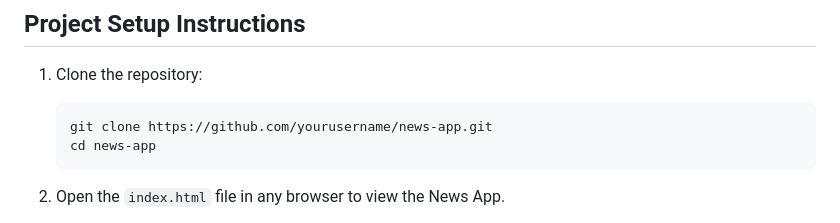
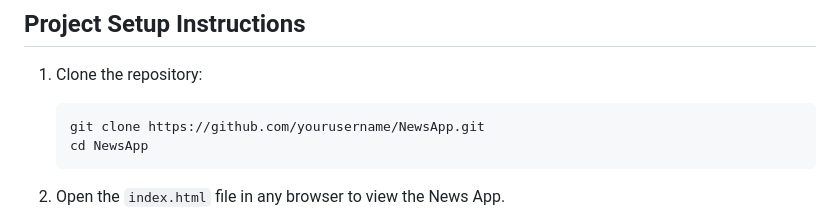
Before and after one commit to gdgpce/NewsApp, a Markdown page: README.md, the part around the change. Rendered like a GitHub page.

````diff
--- a/README.md
+++ b/README.md
@@ -36,8 +36,8 @@ We are using the `fetch` API to retrieve news from the NDTV RSS feed. This is a
 1. Clone the repository:
 
    ```bash
-   git clone https://github.com/yourusername/news-app.git
-   cd news-app
+   git clone https://github.com/yourusername/NewsApp.git
+   cd NewsApp
    ```
 
 2. Open the `index.html` file in any browser to view the News App.
````
